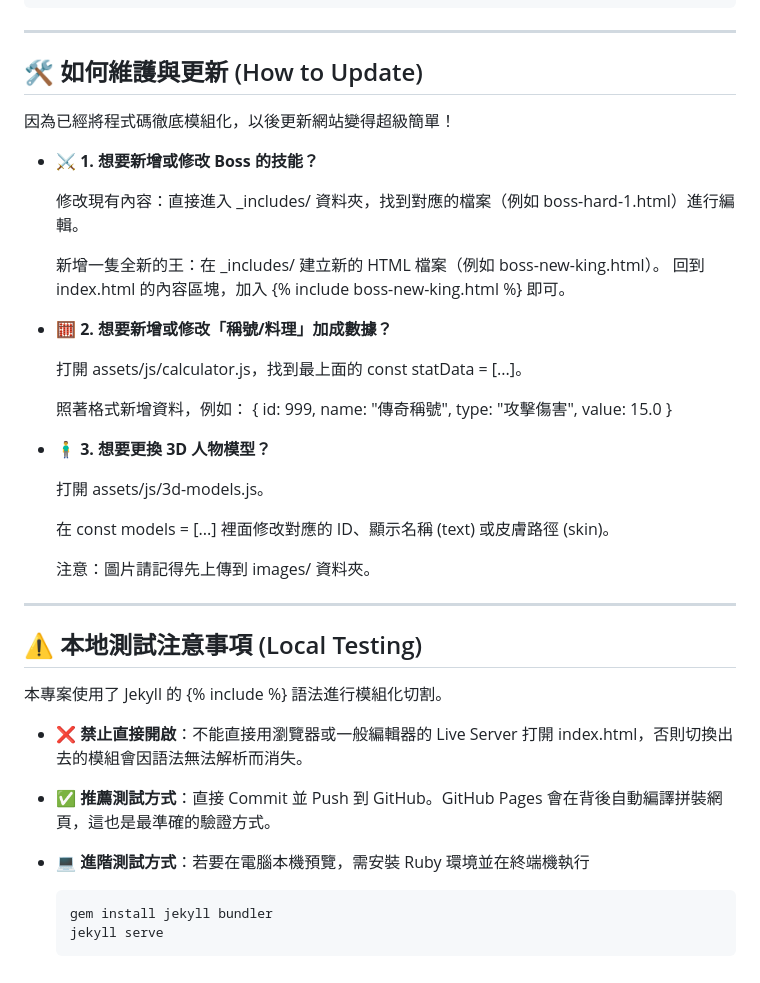
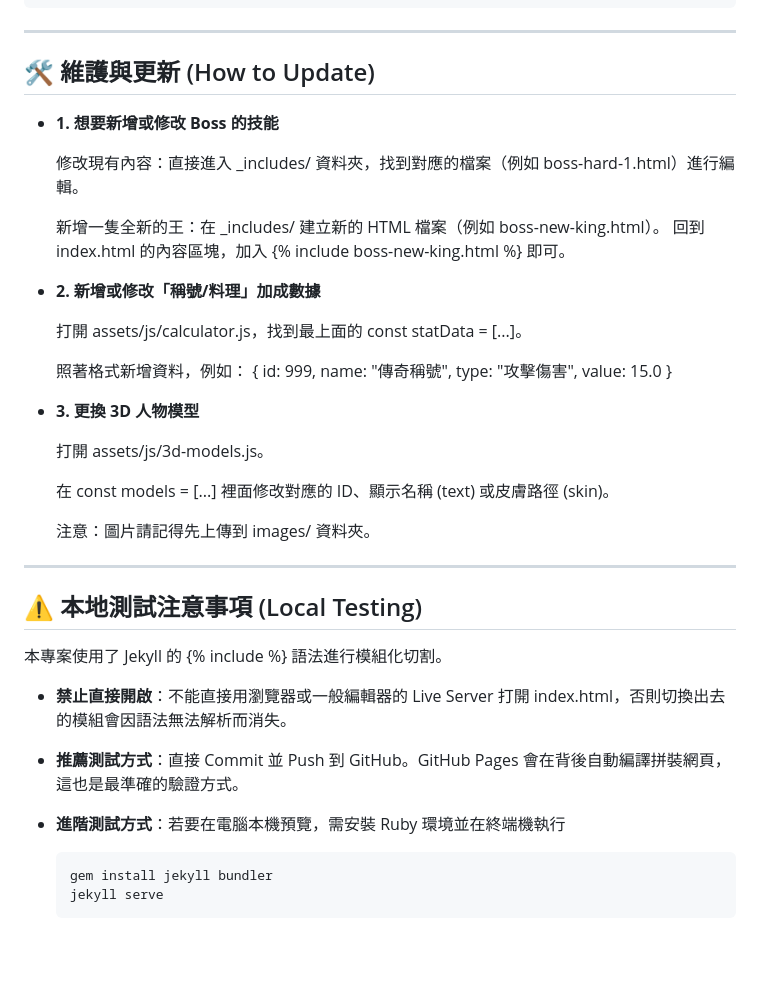
Before and after one commit to Lycheeeouo/manual, a Markdown page: README.md, the part around one of its changes. Drawn GitHub-style; blank space fills up the shorter version.

Commit message:
Update README for improved structure and wording
Refactor README.md for clarity and consistency.

````diff
--- a/README.md
+++ b/README.md
@@ -42,11 +42,9 @@
 
 ---
 
-## 🛠️ 如何維護與更新 (How to Update)
+## 🛠️ 維護與更新 (How to Update)
 
-因為已經將程式碼徹底模組化，以後更新網站變得超級簡單！
-
-* **⚔️ 1. 想要新增或修改 Boss 的技能？**
+* **1. 想要新增或修改 Boss 的技能**
 
   修改現有內容：直接進入 _includes/ 資料夾，找到對應的檔案（例如 boss-hard-1.html）進行編輯。
 
@@ -54,7 +52,7 @@
   回到 index.html 的內容區塊，加入 {% include boss-new-king.html %} 即可。
 
 
-* **🧮 2. 想要新增或修改「稱號/料理」加成數據？**
+* **2. 新增或修改「稱號/料理」加成數據**
 
   打開 assets/js/calculator.js，找到最上面的 const statData = [...]。
 
@@ -62,7 +60,7 @@
   { id: 999, name: "傳奇稱號", type: "攻擊傷害", value: 15.0 }
 
 
-* **🧍‍♂️ 3. 想要更換 3D 人物模型？**
+* **3. 更換 3D 人物模型**
 
   打開 assets/js/3d-models.js。
 
@@ -76,13 +74,13 @@
 
 本專案使用了 Jekyll 的 {% include %} 語法進行模組化切割。
 
-* **❌ 禁止直接開啟**：不能直接用瀏覽器或一般編輯器的 Live Server 打開 index.html，否則切換出去的模組會因語法無法解析而消失。
+* **禁止直接開啟**：不能直接用瀏覽器或一般編輯器的 Live Server 打開 index.html，否則切換出去的模組會因語法無法解析而消失。
 
 
-* **✅ 推薦測試方式**：直接 Commit 並 Push 到 GitHub。GitHub Pages 會在背後自動編譯拼裝網頁，這也是最準確的驗證方式。
+* **推薦測試方式**：直接 Commit 並 Push 到 GitHub。GitHub Pages 會在背後自動編譯拼裝網頁，這也是最準確的驗證方式。
 
 
-* **💻 進階測試方式**：若要在電腦本機預覽，需安裝 Ruby 環境並在終端機執行
+* **進階測試方式**：若要在電腦本機預覽，需安裝 Ruby 環境並在終端機執行
     ```text
     gem install jekyll bundler
     jekyll serve
````
Also changed, not shown: other parts of README.md (+4 -4 lines).
